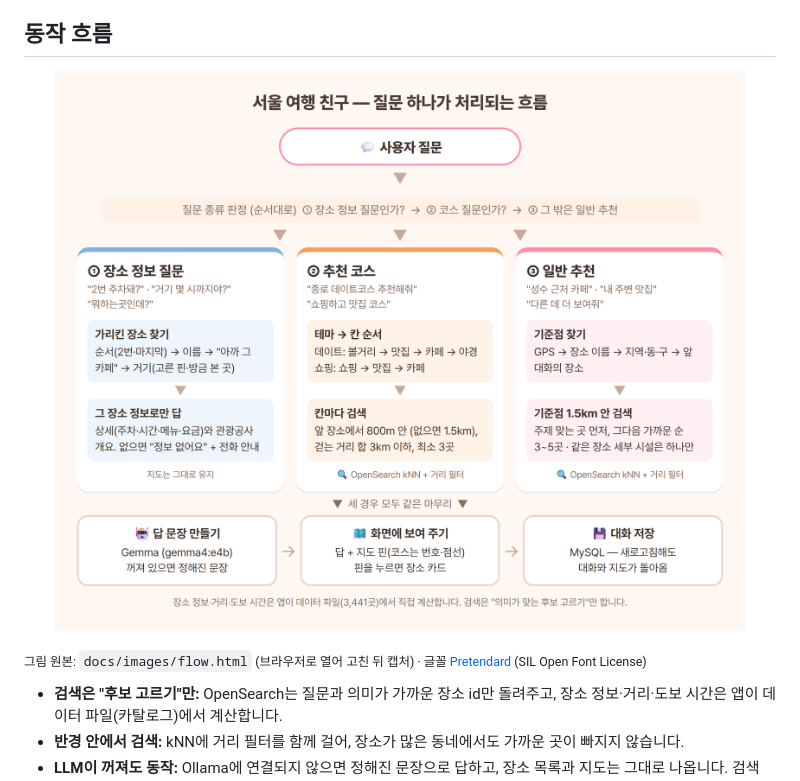
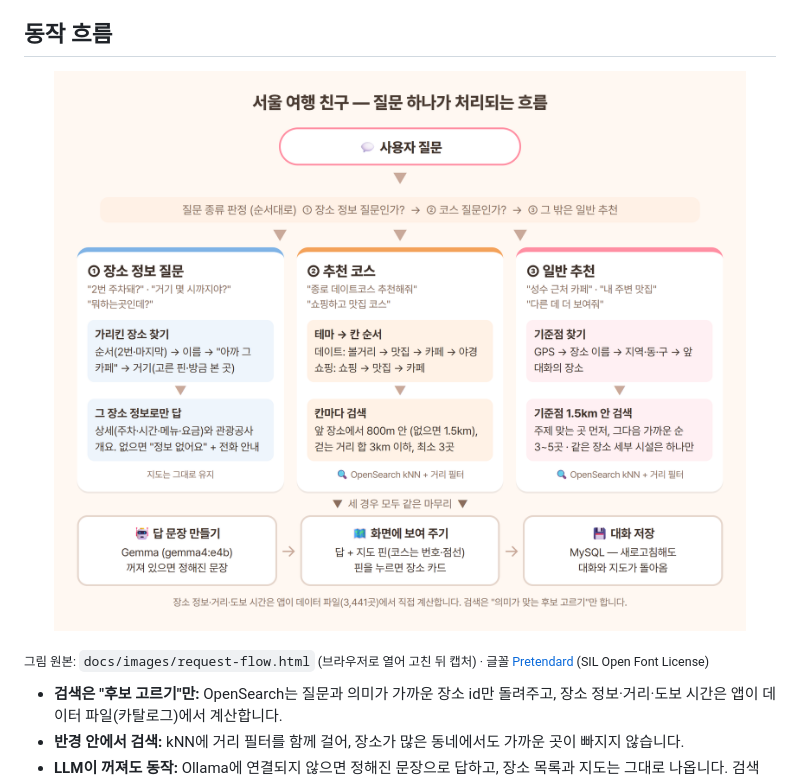
Before and after one commit to jynlee/seoul-tour-chatbot, a Markdown page: README.md, the part around the change. GitHub-like rendering.

Commit message:
docs: 흐름 그림 파일 이름 변경 (예전 그림 캐시 방지)

```diff
--- a/README.md
+++ b/README.md
@@ -64,10 +64,10 @@
 ## 동작 흐름
 
 <p align="center">
-  <img src="docs/images/flow.png" alt="질문 → 종류 판정 → ① 장소 정보 질문 / ② 추천 코스 / ③ 일반 추천 → 답 문장·화면·대화 저장" width="100%">
+  <img src="docs/images/request-flow.png" alt="질문 → 종류 판정 → ① 장소 정보 질문 / ② 추천 코스 / ③ 일반 추천 → 답 문장·화면·대화 저장" width="100%">
 </p>
 
-<sub>그림 원본: `docs/images/flow.html` (브라우저로 열어 고친 뒤 캡처) · 글꼴 [Pretendard](https://github.com/orioncactus/pretendard) (SIL Open Font License)</sub>
+<sub>그림 원본: `docs/images/request-flow.html` (브라우저로 열어 고친 뒤 캡처) · 글꼴 [Pretendard](https://github.com/orioncactus/pretendard) (SIL Open Font License)</sub>
 
 - **검색은 "후보 고르기"만:** OpenSearch는 질문과 의미가 가까운 장소 id만 돌려주고, 장소 정보·거리·도보 시간은 앱이 데이터 파일(카탈로그)에서 계산합니다.
 - **반경 안에서 검색:** kNN에 거리 필터를 함께 걸어, 장소가 많은 동네에서도 가까운 곳이 빠지지 않습니다.
```
Also changed, not shown: docs/images/request-flow.png (renamed from docs/images/flow.png), 2 other files.
